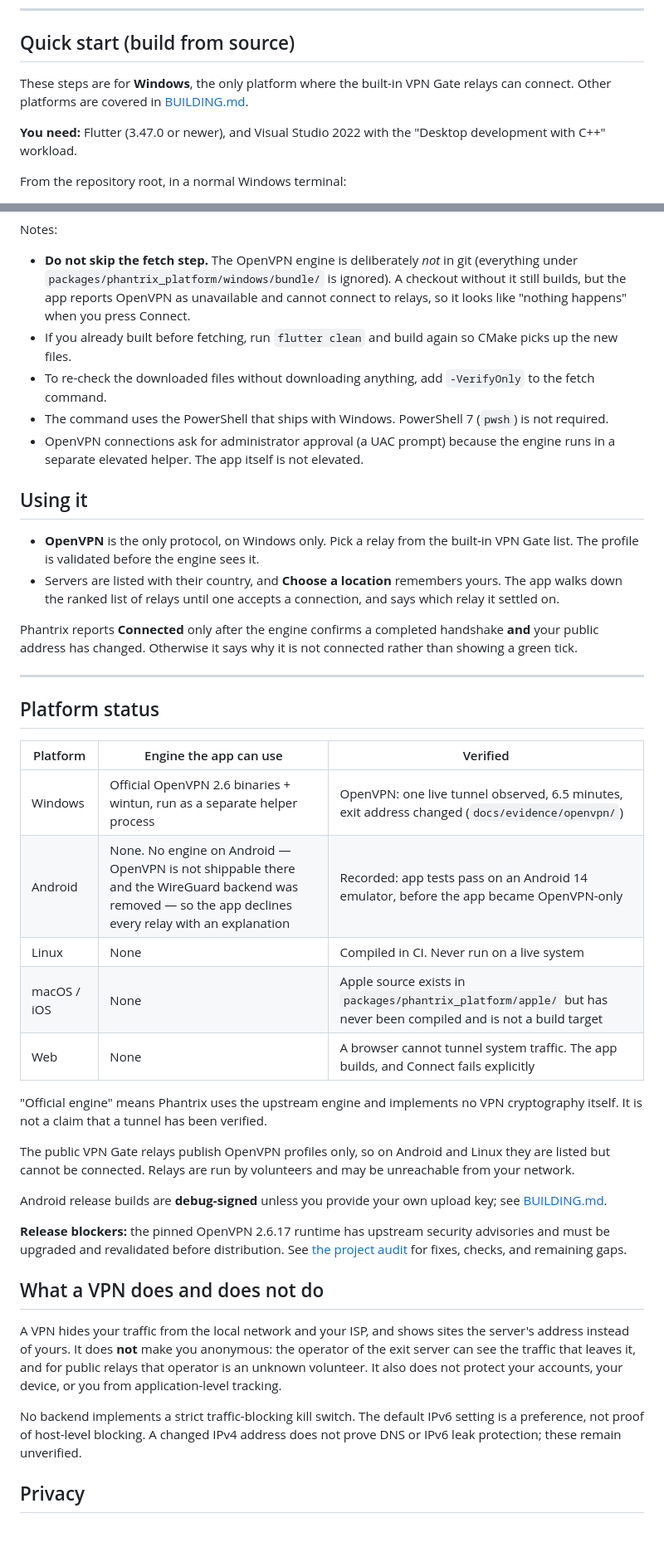
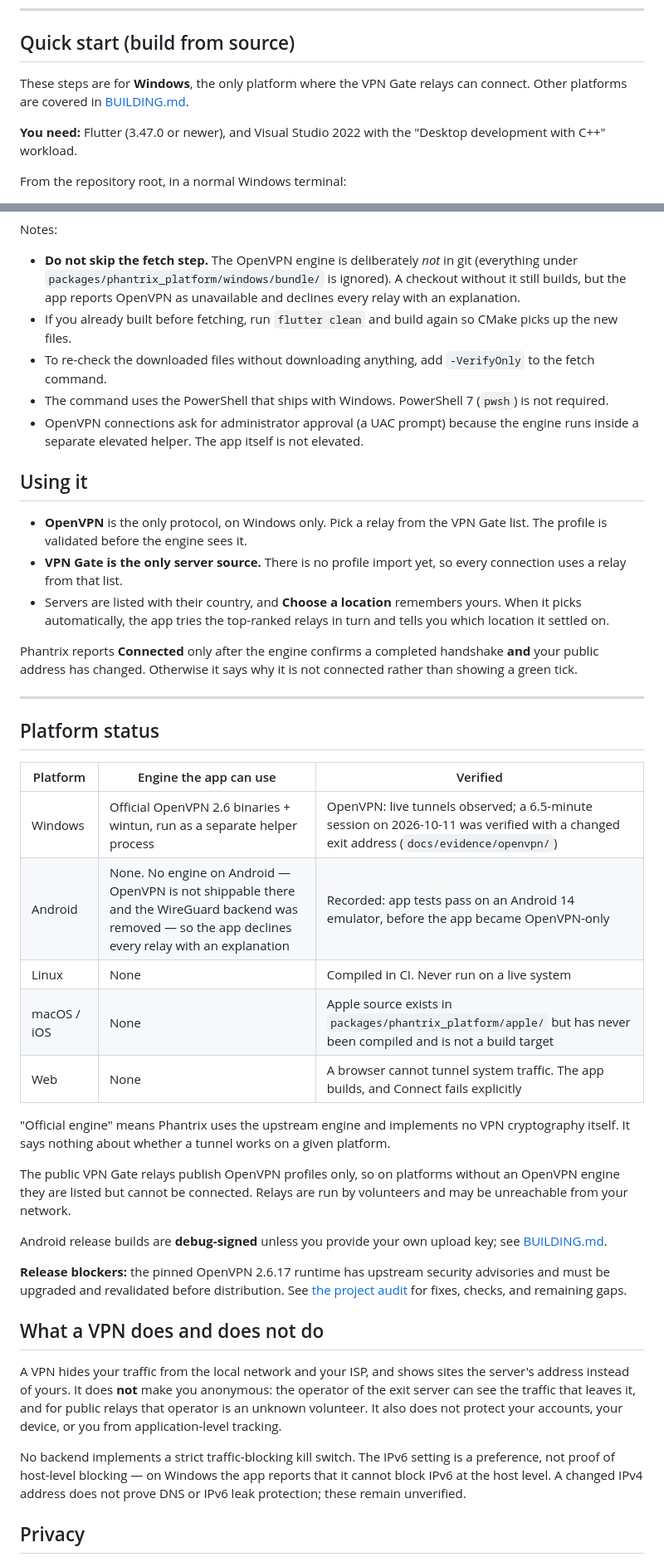
Before and after one commit to LaymonGames/phantrix-vpn, a Markdown page: README.md, 2 parts joined by grey strips. Shown at 83% size. Rendered like a GitHub page; blank space fills up the shorter version.

```diff
--- a/README.md
+++ b/README.md
@@ -51,8 +51,8 @@ not captured from a live tunnel.
 
 ## Quick start (build from source)
 
-These steps are for **Windows**, the only platform where the built-in VPN Gate
-relays can connect. Other platforms are covered in [BUILDING.md](BUILDING.md).
+These steps are for **Windows**, the only platform where the VPN Gate relays
+can connect. Other platforms are covered in [BUILDING.md](BUILDING.md).
 
 **You need:** Flutter (3.47.0 or newer), and Visual Studio 2022 with the
 "Desktop development with C++" workload.
@@ -74,8 +74,7 @@ Notes:
 - **Do not skip the fetch step.** The OpenVPN engine is deliberately *not* in
   git (everything under `packages/phantrix_platform/windows/bundle/` is
   ignored). A checkout without it still builds, but the app reports OpenVPN as
-  unavailable and cannot connect to relays, so it looks like "nothing happens"
-  when you press Connect.
+  unavailable and declines every relay with an explanation.
 - If you already built before fetching, run `flutter clean` and build again so
   CMake picks up the new files.
 - To re-check the downloaded files without downloading anything, add
@@ -83,15 +82,17 @@ Notes:
 - The command uses the PowerShell that ships with Windows. PowerShell 7
   (`pwsh`) is not required.
 - OpenVPN connections ask for administrator approval (a UAC prompt) because the
-  engine runs in a separate elevated helper. The app itself is not elevated.
+  engine runs inside a separate elevated helper. The app itself is not elevated.
 
 ## Using it
 
 - **OpenVPN** is the only protocol, on Windows only. Pick a relay from the
-  built-in VPN Gate list. The profile is validated before the engine sees it.
+  VPN Gate list. The profile is validated before the engine sees it.
+- **VPN Gate is the only server source.** There is no profile import yet, so
+  every connection uses a relay from that list.
 - Servers are listed with their country, and **Choose a location** remembers
-  yours. The app walks down the ranked list of relays until one accepts a
-  connection, and says which relay it settled on.
+  yours. When it picks automatically, the app tries the top-ranked relays in
+  turn and tells you which location it settled on.
 
 Phantrix reports **Connected** only after the engine confirms a completed
 handshake **and** your public address has changed. Otherwise it says why it is
@@ -103,18 +104,19 @@ not connected rather than showing a green tick.
 
 | Platform | Engine the app can use | Verified |
 | --- | --- | --- |
-| Windows | Official OpenVPN 2.6 binaries + wintun, run as a separate helper process | OpenVPN: one live tunnel observed, 6.5 minutes, exit address changed (`docs/evidence/openvpn/`) |
+| Windows | Official OpenVPN 2.6 binaries + wintun, run as a separate helper process | OpenVPN: live tunnels observed; a 6.5-minute session on 2026-10-11 was verified with a changed exit address (`docs/evidence/openvpn/`) |
 | Android | None. No engine on Android — OpenVPN is not shippable there and the WireGuard backend was removed — so the app declines every relay with an explanation | Recorded: app tests pass on an Android 14 emulator, before the app became OpenVPN-only |
 | Linux | None | Compiled in CI. Never run on a live system |
 | macOS / iOS | None | Apple source exists in `packages/phantrix_platform/apple/` but has never been compiled and is not a build target |
 | Web | None | A browser cannot tunnel system traffic. The app builds, and Connect fails explicitly |
 
 "Official engine" means Phantrix uses the upstream engine and implements no VPN
-cryptography itself. It is not a claim that a tunnel has been verified.
+cryptography itself. It says nothing about whether a tunnel works on a given
+platform.
 
-The public VPN Gate relays publish OpenVPN profiles only, so on Android and
-Linux they are listed but cannot be connected. Relays are run by volunteers and
-may be unreachable from your network.
+The public VPN Gate relays publish OpenVPN profiles only, so on platforms
+without an OpenVPN engine they are listed but cannot be connected. Relays are
+run by volunteers and may be unreachable from your network.
 
 Android release builds are **debug-signed** unless you provide your own upload
 key; see [BUILDING.md](BUILDING.md).
@@ -131,9 +133,10 @@ operator of the exit server can see the traffic that leaves it, and for public
 relays that operator is an unknown volunteer. It also does not protect your
 accounts, your device, or you from application-level tracking.
 
-No backend implements a strict traffic-blocking kill switch. The default IPv6
-setting is a preference, not proof of host-level blocking. A changed IPv4 address
-does not prove DNS or IPv6 leak protection; these remain unverified.
+No backend implements a strict traffic-blocking kill switch. The IPv6 setting
+is a preference, not proof of host-level blocking — on Windows the app reports
+that it cannot block IPv6 at the host level. A changed IPv4 address does not
+prove DNS or IPv6 leak protection; these remain unverified.
 
 ## Privacy
 
```
Also changed, not shown: other parts of README.md (+11 -10 lines), README.ar.md (+32 -31 lines).
